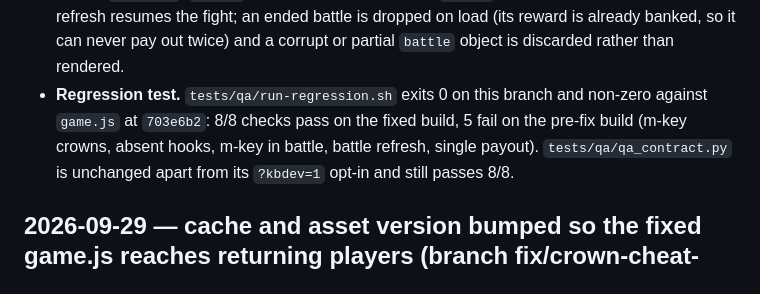
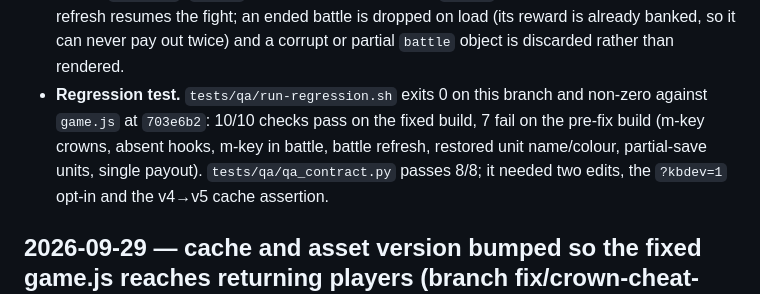
Before and after one commit to RedHorizonGroup/kingdom-battles, a Markdown page: docs/delivery-manifest.md, the part around the change. GitHub-like rendering.

Commit message:
Correct the regression-test counts in the delivery manifest
The entry said 8/8 passing with 5 failures; the suite has 10 checks and 7 fail
against the pre-fix build, which is what the later entry in this same file
already said. Also notes that qa_contract.py took two edits, not one.

```diff
--- a/docs/delivery-manifest.md
+++ b/docs/delivery-manifest.md
@@ -66,10 +66,10 @@ status: verified-by-execution
   load (its reward is already banked, so it can never pay out twice) and a corrupt or
   partial `battle` object is discarded rather than rendered.
 - **Regression test.** `tests/qa/run-regression.sh` exits 0 on this branch and non-zero
-  against `game.js` at `703e6b2`: 8/8 checks pass on the fixed build, 5 fail on the
-  pre-fix build (m-key crowns, absent hooks, m-key in battle, battle refresh, single
-  payout). `tests/qa/qa_contract.py` is unchanged apart from its `?kbdev=1` opt-in and
-  still passes 8/8.
+  against `game.js` at `703e6b2`: 10/10 checks pass on the fixed build, 7 fail on the
+  pre-fix build (m-key crowns, absent hooks, m-key in battle, battle refresh, restored
+  unit name/colour, partial-save units, single payout). `tests/qa/qa_contract.py` passes
+  8/8; it needed two edits, the `?kbdev=1` opt-in and the v4→v5 cache assertion.
 
 ## 2026-09-29 — cache and asset version bumped so the fixed game.js reaches returning players (branch fix/crown-cheat-and-battle-save-integrity)
 
```
